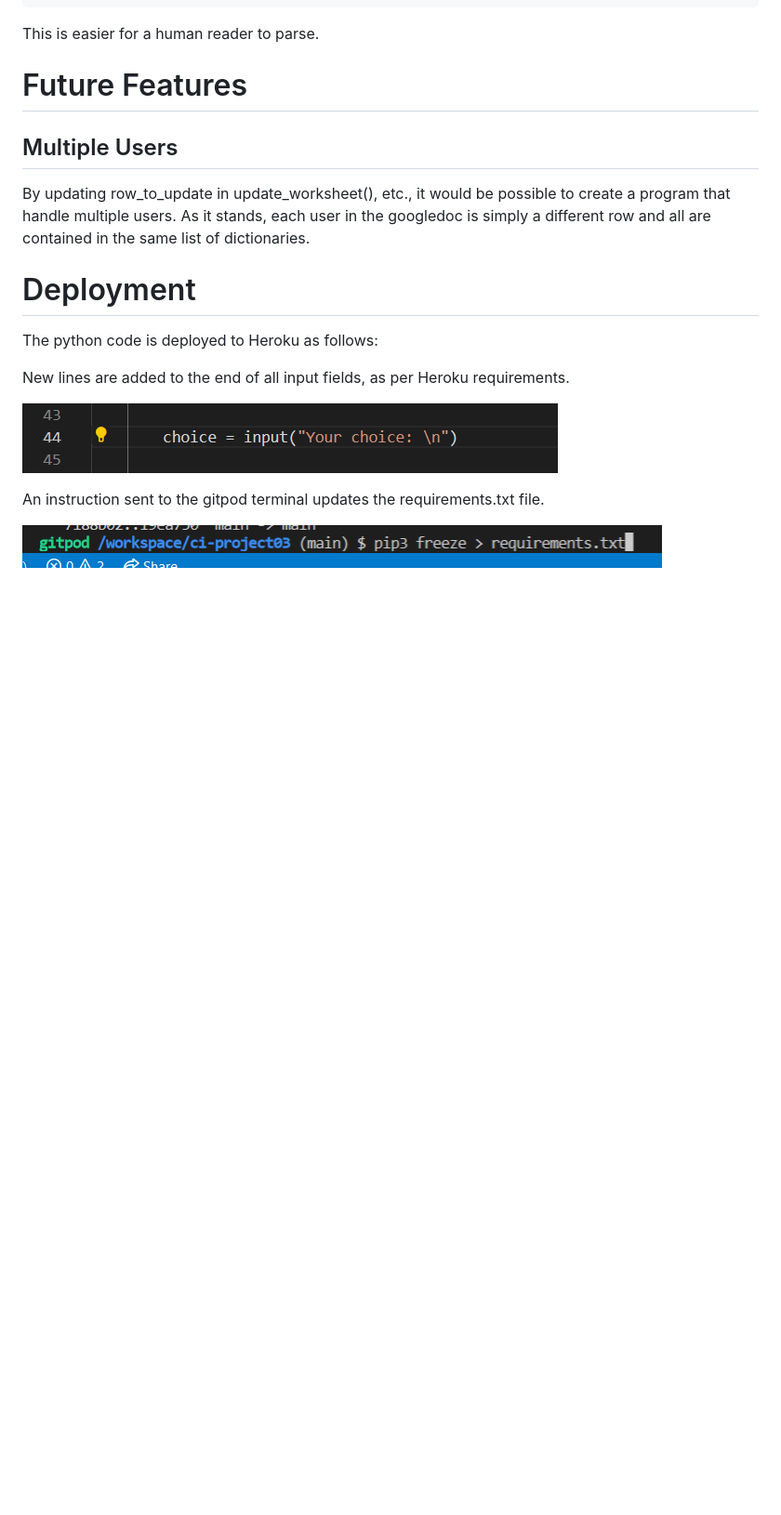
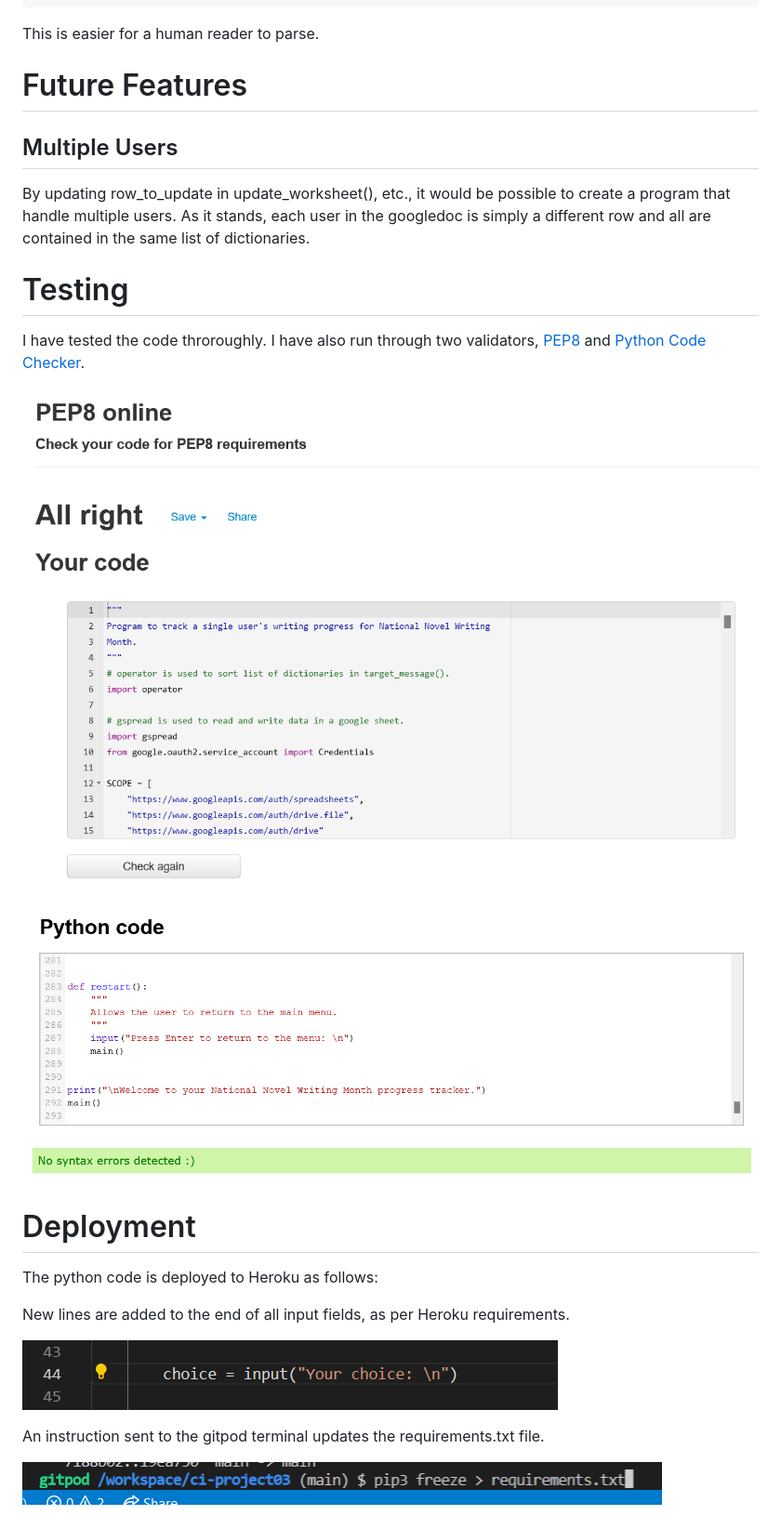
Before and after one commit to robindavidgames/ci-project03, a Markdown page: README.md, the part around the change. Shown: that part at 93% size. GitHub-like rendering; pictures changed too: assets/readme/validation1-pep8.png (added), assets/readme/validation2-pcc.png (added); blank space fills up the shorter version.

Commit message:
Add Testing section to README.

```diff
--- a/README.md
+++ b/README.md
@@ -113,6 +113,13 @@ This is easier for a human reader to parse.
 ## Multiple Users
 By updating row_to_update in update_worksheet(), etc., it would be possible to create a program that handle multiple users. As it stands, each user in the googledoc is simply a different row and all are contained in the same list of dictionaries.
 
+# Testing
+I have tested the code throroughly. I have also run through two validators, [PEP8](http://pep8online.com/checkresult#) and [Python Code Checker](https://extendsclass.com/python-tester.html).
+
+![Validation with PEP8.](./assets/readme/validation1-pep8.png)
+
+![Validation with Python Code Checker.](./assets/readme/validation2-pcc.png)
+
 # Deployment
 The python code is deployed to Heroku as follows:
 
```
